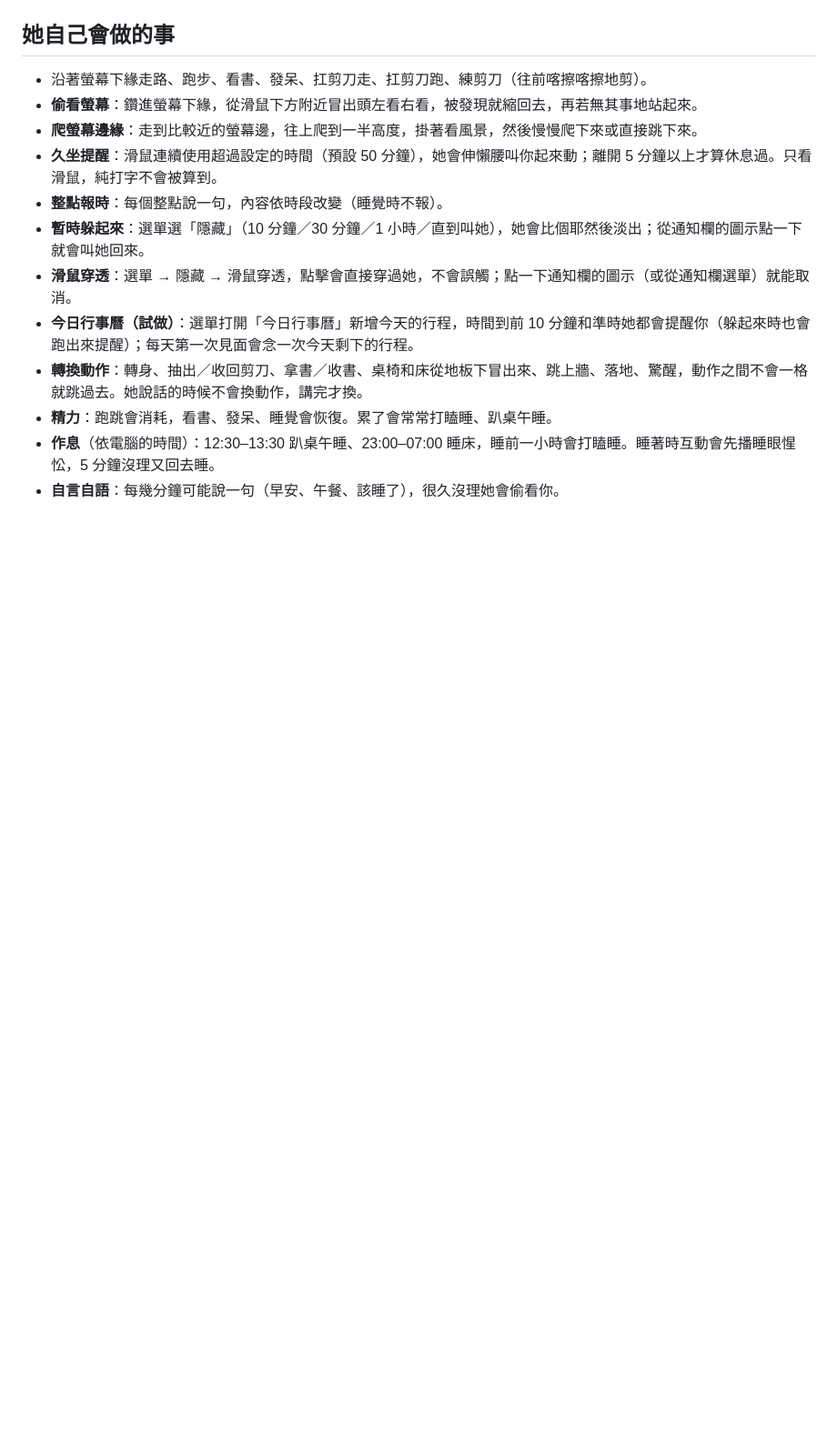
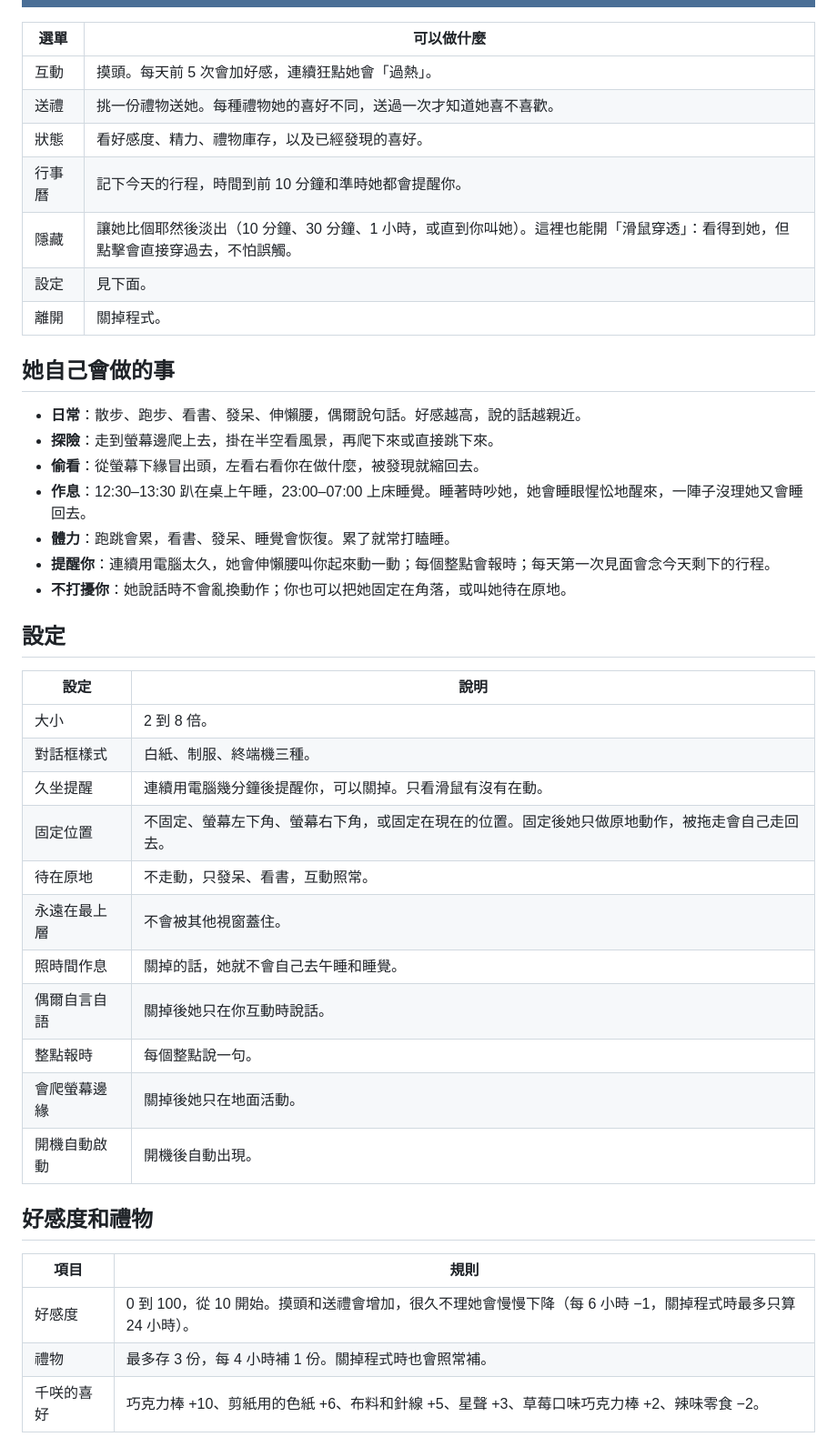
Before and after one commit to Patric891228/chisa-desktop-pet, a Markdown page: README.md, the part around one of its changes. Shown at 91% size. GitHub-like rendering; pictures changed too: docs/menu_preview.png; blank space fills up the shorter version.

```diff
--- a/README.md
+++ b/README.md
@@ -41,20 +36,49 @@
 
 ![選單](docs/menu_preview.png)
 
+| 選單 | 可以做什麼 |
+| --- | --- |
+| 互動 | 摸頭。每天前 5 次會加好感，連續狂點她會「過熱」。 |
+| 送禮 | 挑一份禮物送她。每種禮物她的喜好不同，送過一次才知道她喜不喜歡。 |
+| 狀態 | 看好感度、精力、禮物庫存，以及已經發現的喜好。 |
+| 行事曆 | 記下今天的行程，時間到前 10 分鐘和準時她都會提醒你。 |
+| 隱藏 | 讓她比個耶然後淡出（10 分鐘、30 分鐘、1 小時，或直到你叫她）。這裡也能開「滑鼠穿透」：看得到她，但點擊會直接穿過去，不怕誤觸。 |
+| 設定 | 見下面。 |
+| 離開 | 關掉程式。 |
+
 ## 她自己會做的事
 
-- 沿著螢幕下緣走路、跑步、看書、發呆、扛剪刀走、扛剪刀跑、練剪刀（往前喀擦喀擦地剪）。
-- **偷看螢幕**：鑽進螢幕下緣，從滑鼠下方附近冒出頭左看右看，被發現就縮回去，再若無其事地站起來。
-- **爬螢幕邊緣**：走到比較近的螢幕邊，往上爬到一半高度，掛著看風景，然後慢慢爬下來或直接跳下來。
-- **久坐提醒**：滑鼠連續使用超過設定的時間（預設 50 分鐘），她會伸懶腰叫你起來動；離開 5 分鐘以上才算休息過。只看滑鼠，純打字不會被算到。
-- **整點報時**：每個整點說一句，內容依時段改變（睡覺時不報）。
-- **暫時躲起來**：選單選「隱藏」（10 分鐘／30 分鐘／1 小時／直到叫她），她會比個耶然後淡出；從通知欄的圖示點一下就會叫她回來。
-- **滑鼠穿透**：選單 → 隱藏 → 滑鼠穿透，點擊會直接穿過她，不會誤觸；點一下通知欄的圖示（或從通知欄選單）就能取消。
-- **今日行事曆（試做）**：選單打開「今日行事曆」新增今天的行程，時間到前 10 分鐘和準時她都會提醒你（躲起來時也會跑出來提醒）；每天第一次見面會念一次今天剩下的行程。
-- **轉換動作**：轉身、抽出／收回剪刀、拿書／收書、桌椅和床從地板下冒出來、跳上牆、落地、驚醒，動作之間不會一格就跳過去。她說話的時候不會換動作，講完才換。
-- **精力**：跑跳會消耗，看書、發呆、睡覺會恢復。累了會常常打瞌睡、趴桌午睡。
-- **作息**（依電腦的時間）：12:30–13:30 趴桌午睡、23:00–07:00 睡床，睡前一小時會打瞌睡。睡著時互動會先播睡眼惺忪，5 分鐘沒理又回去睡。
-- **自言自語**：每幾分鐘可能說一句（早安、午餐、該睡了），很久沒理她會偷看你。
+- **日常**：散步、跑步、看書、發呆、伸懶腰，偶爾說句話。好感越高，說的話越親近。
+- **探險**：走到螢幕邊爬上去，掛在半空看風景，再爬下來或直接跳下來。
+- **偷看**：從螢幕下緣冒出頭，左看右看你在做什麼，被發現就縮回去。
+- **作息**：12:30–13:30 趴在桌上午睡，23:00–07:00 上床睡覺。睡著時吵她，她會睡眼惺忪地醒來，一陣子沒理她又會睡回去。
+- **體力**：跑跳會累，看書、發呆、睡覺會恢復。累了就常打瞌睡。
+- **提醒你**：連續用電腦太久，她會伸懶腰叫你起來動一動；每個整點會報時；每天第一次見面會念今天剩下的行程。
+- **不打擾你**：她說話時不會亂換動作；你也可以把她固定在角落，或叫她待在原地。
+
+## 設定
+
+| 設定 | 說明 |
+| --- | --- |
+| 大小 | 2 到 8 倍。 |
+| 對話框樣式 | 白紙、制服、終端機三種。 |
+| 久坐提醒 | 連續用電腦幾分鐘後提醒你，可以關掉。只看滑鼠有沒有在動。 |
+| 固定位置 | 不固定、螢幕左下角、螢幕右下角，或固定在現在的位置。固定後她只做原地動作，被拖走會自己走回去。 |
+| 待在原地 | 不走動，只發呆、看書，互動照常。 |
+| 永遠在最上層 | 不會被其他視窗蓋住。 |
+| 照時間作息 | 關掉的話，她就不會自己去午睡和睡覺。 |
+| 偶爾自言自語 | 關掉後她只在你互動時說話。 |
+| 整點報時 | 每個整點說一句。 |
+| 會爬螢幕邊緣 | 關掉後她只在地面活動。 |
+| 開機自動啟動 | 開機後自動出現。 |
+
+## 好感度和禮物
+
+| 項目 | 規則 |
+| --- | --- |
+| 好感度 | 0 到 100，從 10 開始。摸頭和送禮會增加，很久不理她會慢慢下降（每 6 小時 −1，關掉程式時最多只算 24 小時）。 |
+| 禮物 | 最多存 3 份，每 4 小時補 1 份。關掉程式時也會照常補。 |
+| 千咲的喜好 | 巧克力棒 +10、剪紙用的色紙 +6、布料和針線 +5、星聲 +3、草莓口味巧克力棒 +2、辣味零食 −2。 |
 
 ![禮物](docs/gifts.png)
 
```
Also changed, not shown: other parts of README.md (+32 -62 lines), docs/DEVELOPMENT.md (added, +48 -0 lines).
